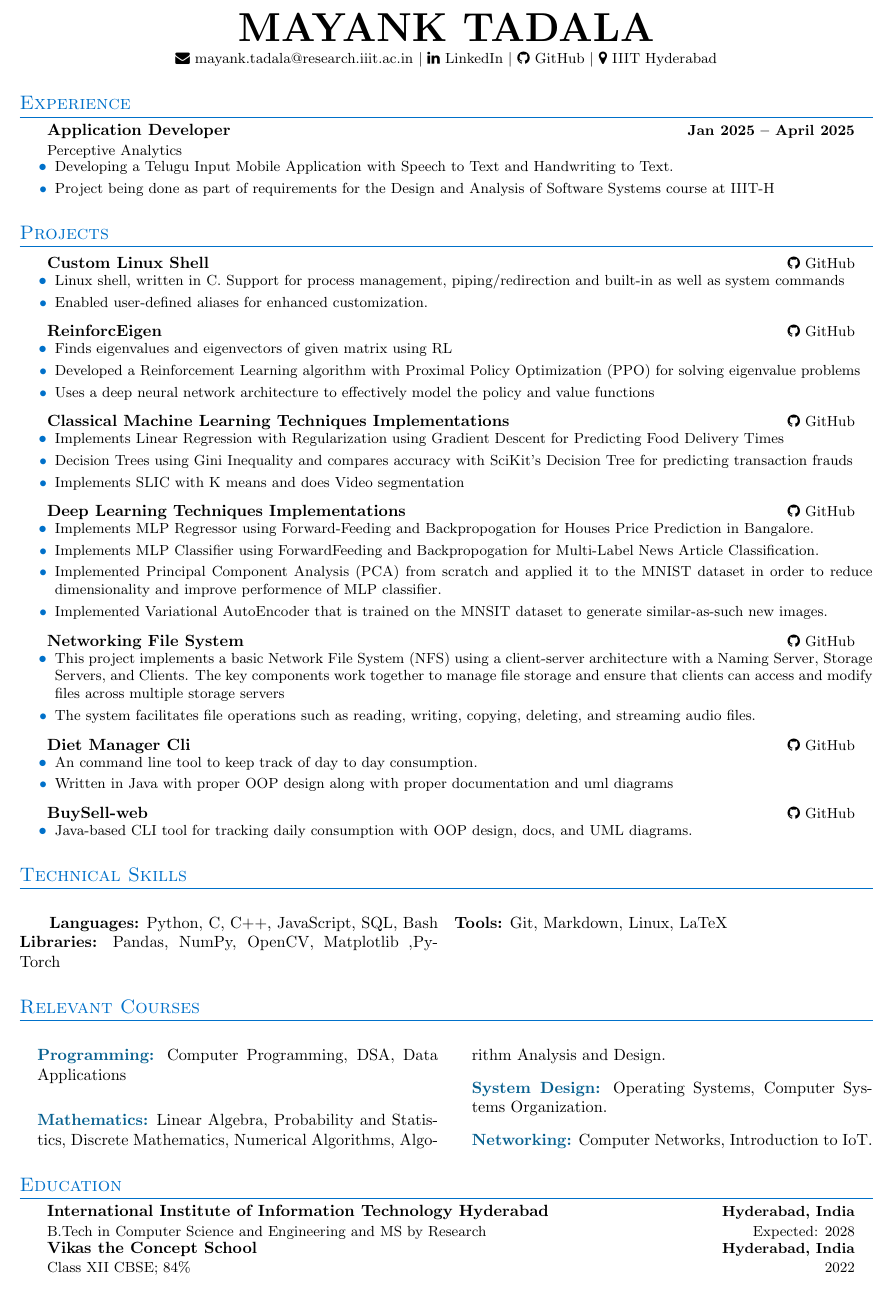
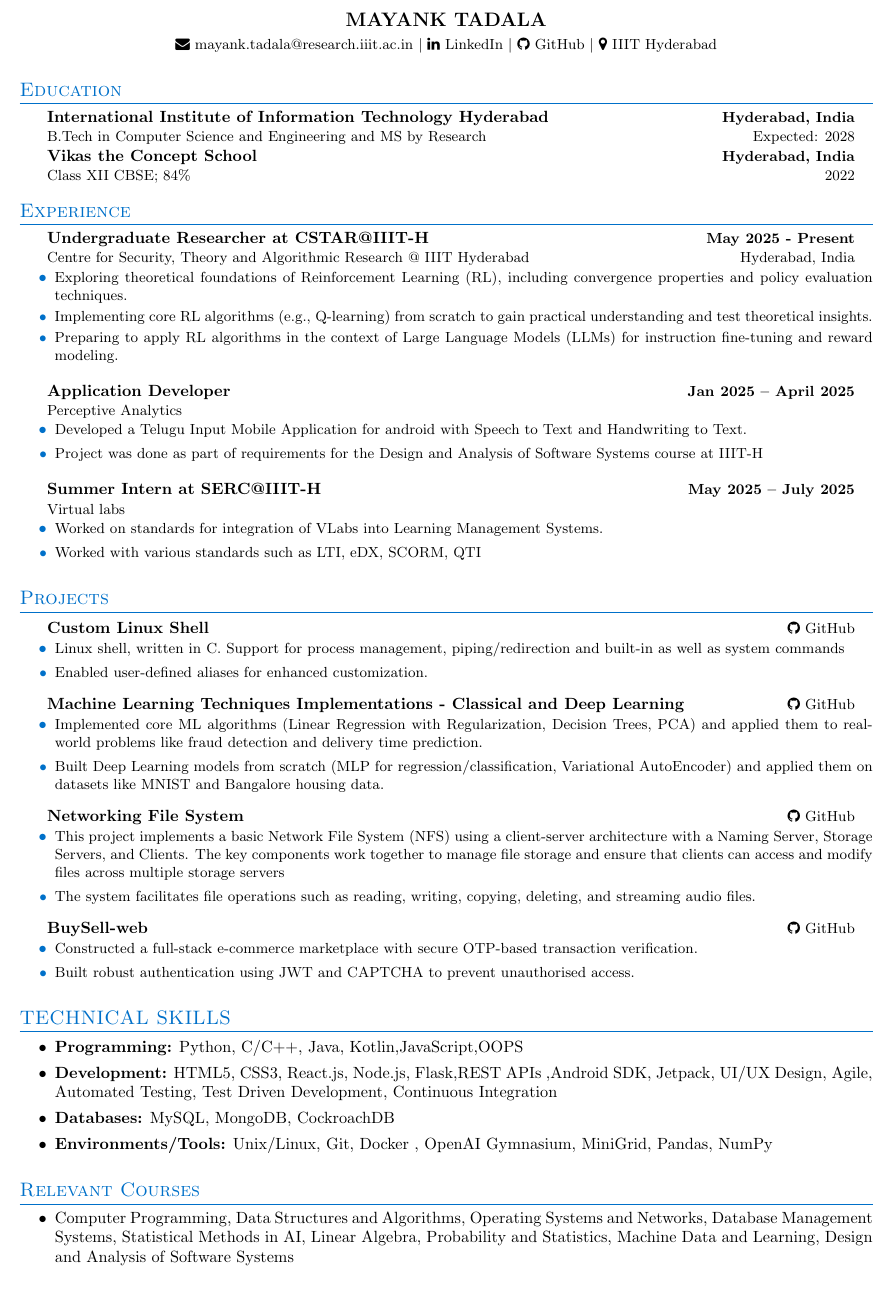
Before and after one commit to mayank3135432/mayank3135432, a LaTeX CV (My_Resume.tex): part of the page, cut so that both start at the same text. Compiled offline with pdfLaTeX.

Commit message:
update resume

```diff
--- a/My_Resume.tex
+++ b/My_Resume.tex
@@ -42,7 +42,7 @@
 
 % Header
 \begin{center}
-    \textbf{\Huge MAYANK TADALA} \\
+    \textbf{\large MAYANK TADALA} \\
     \vspace{1mm}
     \small
     \faEnvelope\ \href{mailto:mayank.tadala@research.iiit.ac.in}{mayank.tadala@research.iiit.ac.in} $|$
@@ -50,16 +50,42 @@
     \faGithub\ \href{https://github.com/mayank3135432}{GitHub} $|$
     \faMapMarker\ IIIT Hyderabad
 \end{center}
-
+\section{Education}
+\begin{itemize}[leftmargin=0.15in, label={}]
+    \resumeSubheading
+        {International Institute of Information Technology Hyderabad}{Hyderabad, India}
+        {B.Tech in Computer Science and Engineering and MS by Research}{Expected: 2028}
+    \resumeSubheading
+        {Vikas the Concept School}{Hyderabad, India}
+        {Class XII CBSE; 84\%}{2022}
+\end{itemize}
 % Experience Section
 \section{Experience}
 \begin{itemize}[leftmargin=0.15in, label={}]
+      \resumeSubheading{Undergraduate Researcher at CSTAR@IIIT-H}{May 2025 - Present}{Centre for Security, Theory and Algorithmic Research @ IIIT Hyderabad}{Hyderabad, India}
+    \begin{itemize}[leftmargin=*, itemsep=0pt]
+
+\resumeItem{Exploring theoretical foundations of Reinforcement Learning (RL), including convergence properties and policy evaluation techniques.}
+    \resumeItem{Implementing core RL algorithms (e.g., Q-learning) from scratch to gain practical understanding and test theoretical insights.}
+    \resumeItem{Preparing to apply RL algorithms in the context of Large Language Models (LLMs) for instruction fine-tuning and reward modeling.}
+
+    \end{itemize}
+
+
     \resumeSubheading
         {Application Developer}{Jan 2025 -- April 2025}
         {Perceptive Analytics}{}
         \begin{itemize}[leftmargin=0.15in]
-            \resumeItem{Developing a Telugu Input Mobile Application with Speech to Text and Handwriting to Text.}
-            \resumeItem{Project being done as part of requirements for the Design and Analysis of Software Systems course at IIIT-H}
+            \resumeItem{Developed a Telugu Input Mobile Application for android with Speech to Text and Handwriting to Text.}
+            \resumeItem{Project was done as part of requirements for the Design and Analysis of Software Systems course at IIIT-H}
+        \end{itemize}
+
+    \resumeSubheading
+        {Summer Intern at SERC@IIIT-H}{May 2025 -- July 2025}
+        {Virtual labs}{}
+        \begin{itemize}[leftmargin=0.15in]
+            \resumeItem{Worked on standards for integration of VLabs into Learning Management Systems.}
+            \resumeItem{Worked with various standards such as LTI, eDX, SCORM, QTI}
         \end{itemize}
 \end{itemize}
 
@@ -72,29 +98,14 @@
             \resumeItem{Linux shell, written in C. Support for process management, piping/redirection and built-in as well as system commands}
             \resumeItem{Enabled user-defined aliases for enhanced customization.}
         \end{itemize}
-    \resumeProjectHeading
-        {\textbf{ReinforcEigen}}{{\small\faGithub}\ \href{https://github.com/Vedp9984/ReinforceEigen}{GitHub}}
-        \begin{itemize}[leftmargin=0.15in]
-            \resumeItem{Finds eigenvalues and eigenvectors of given matrix using RL}
-            \resumeItem{Developed a Reinforcement Learning algorithm with Proximal Policy Optimization (PPO) for solving eigenvalue problems}
-            \resumeItem{Uses a deep neural network architecture to effectively model the policy and value functions}
-        \end{itemize}
-    \resumeProjectHeading
-        {\textbf{Classical Machine Learning Techniques Implementations}}{{\small\faGithub}\ \href{https://github.com/mayank3135432/ML-DL-Implementations}{GitHub}}
-        \begin{itemize}[leftmargin=0.15in]
-            \resumeItem{Implements Linear Regression with Regularization using Gradient Descent for Predicting Food Delivery Times}
-            \resumeItem{Decision Trees using Gini Inequality and compares accuracy with SciKit's Decision Tree for predicting transaction frauds}
-            \resumeItem{Implements SLIC with K means and does Video segmentation}
-        \end{itemize}
 
     \resumeProjectHeading
-        {\textbf{Deep Learning Techniques Implementations}}{{\small\faGithub}\ \href{https://github.com/mayank3135432/ML-DL-Implementations}{GitHub}}
-        \begin{itemize}[leftmargin=0.15in]
-            \resumeItem{Implements MLP Regressor using Forward-Feeding and Backpropogation for Houses Price Prediction in Bangalore.}
-            \resumeItem{Implements MLP Classifier using ForwardFeeding and Backpropogation for Multi-Label News Article Classification.}
-            \resumeItem{Implemented Principal Component Analysis (PCA) from scratch and applied it to the MNIST dataset in order to reduce dimensionality and improve performence of MLP classifier.}
-            \resumeItem{Implemented Variational AutoEncoder that is trained on the MNSIT dataset to generate similar-as-such new images. }
-        \end{itemize}
+  {\textbf{Machine Learning Techniques Implementations - Classical and Deep Learning}}{{\small\faGithub}\ \href{https://github.com/mayank3135432/ML-DL-Implementations}{GitHub}}
+  \begin{itemize}[leftmargin=0.15in]
+    \resumeItem{Implemented core ML algorithms (Linear Regression with Regularization, Decision Trees, PCA) and applied them to real-world problems like fraud detection and delivery time prediction.}
+    \resumeItem{Built Deep Learning models from scratch (MLP for regression/classification, Variational AutoEncoder) and applied them on datasets like MNIST and Bangalore housing data.}
+  \end{itemize}
+
 
 
     \resumeProjectHeading
@@ -105,50 +116,32 @@
         \end{itemize}
 
 
-    \resumeProjectHeading
-        {\textbf{Diet Manager Cli}}{{\small\faGithub}\ \href{https://github.com/mayank3135432/diet_manager-cli}{GitHub}}
-        \begin{itemize}[leftmargin=0.15in]
-            \resumeItem{An command line tool to keep track of day to day consumption.}
-            \resumeItem{Written in Java with proper OOP design along with proper documentation and uml diagrams}
-        \end{itemize}
+
 
     \resumeProjectHeading
         {\textbf{BuySell-web}}{{\small\faGithub}\ \href{https://github.com/mayank3135432/BUYSELL-web}{GitHub}}
         \begin{itemize}[leftmargin=0.15in]
-            \resumeItem{Java-based CLI tool for tracking daily consumption with OOP design, docs, and UML diagrams.}
+            \resumeItem{Constructed a full-stack e-commerce marketplace with secure OTP-based transaction verification.}
+            \resumeItem{Built robust authentication using JWT and CAPTCHA to prevent unauthorised access.}
+
         \end{itemize}
 
 \end{itemize}
 
-% Skills Section
-\section{Technical Skills}
-\begin{multicols}{2}
-\textbf{}
-\textbf{Languages:} Python, C, C++, JavaScript, SQL, Bash \\
-\textbf{Libraries:} Pandas, NumPy, OpenCV, Matplotlib ,PyTorch \\
-\textbf{Tools:} Git, Markdown, Linux, LaTeX \\
-\end{multicols}
+\section{TECHNICAL SKILLS}
+\begin{itemize}[leftmargin=0.3in, itemsep=0pt, topsep=0pt]
+    \item \textbf{Programming:} Python, C/C++, Java, Kotlin,JavaScript,OOPS
+    \item \textbf{Development:} HTML5, CSS3, React.js, Node.js, Flask,REST APIs ,Android SDK, Jetpack, UI/UX Design, Agile, Automated Testing, Test Driven Development, Continuous Integration
+    \item \textbf{Databases:} MySQL, MongoDB, CockroachDB
+   \item \textbf{Environments/Tools:} Unix/Linux, Git, Docker , OpenAI Gymnasium, MiniGrid, Pandas, NumPy
+\end{itemize}
 
 % Relevant Courses
 \section{\textcolor{headercolor}{Relevant Courses}}
-\begin{multicols}{2}
-    \begin{itemize}[leftmargin=0.15in, label={}]
-        \item \textbf{\textcolor{MidnightBlue}{Programming:}} Computer Programming, DSA, Data Applications
-        \item \textbf{\textcolor{MidnightBlue}{Mathematics:}} Linear Algebra, Probability and Statistics, Discrete Mathematics, Numerical Algorithms, Algorithm Analysis and Design.
-        \item \textbf{\textcolor{MidnightBlue}{System Design:}} Operating Systems, Computer Systems Organization.
-        \item \textbf{\textcolor{MidnightBlue}{Networking:}} Computer Networks, Introduction to IoT.
-    \end{itemize}
-\end{multicols}
-
-% Education Section
-\section{Education}
-\begin{itemize}[leftmargin=0.15in, label={}]
-    \resumeSubheading
-        {International Institute of Information Technology Hyderabad}{Hyderabad, India}
-        {B.Tech in Computer Science and Engineering and MS by Research}{Expected: 2028}
-    \resumeSubheading
-        {Vikas the Concept School}{Hyderabad, India}
-        {Class XII CBSE; 84\%}{2022}
+\begin{itemize}[leftmargin=0.3in, itemsep=0pt, topsep=0pt]
+    \item Computer Programming, Data Structures and Algorithms, Operating Systems and Networks, Database Management Systems, Statistical Methods in AI, Linear Algebra, Probability and Statistics, Machine Data and Learning, Design and Analysis of Software Systems
 \end{itemize}
 
+
+
 \end{document}
```
Also changed, not shown: My_Resume.pdf, 1 other file.
